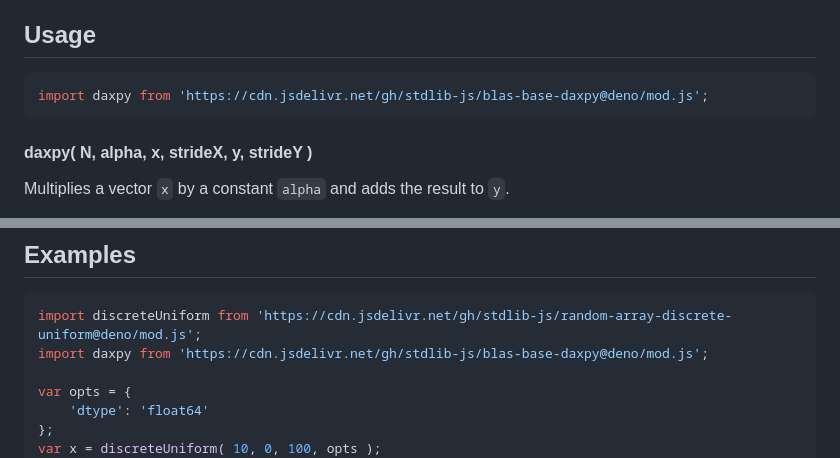
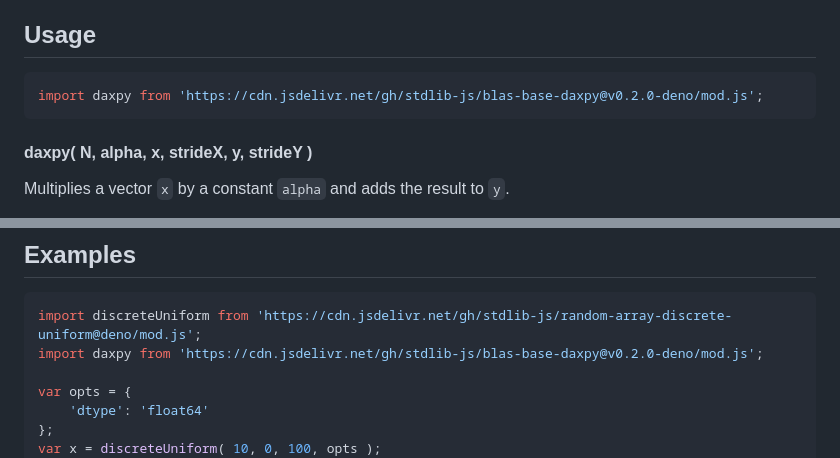
Before and after one commit to stdlib-js/blas-base-daxpy, a Markdown page: README.md, 2 parts joined by grey strips. Drawn GitHub-style.

Commit message:
Update README.md for Deno bundle v0.2.0

````diff
--- a/README.md
+++ b/README.md
@@ -42,7 +42,7 @@ limitations under the License.
 ## Usage
 
 ```javascript
-import daxpy from 'https://cdn.jsdelivr.net/gh/stdlib-js/blas-base-daxpy@deno/mod.js';
+import daxpy from 'https://cdn.jsdelivr.net/gh/stdlib-js/blas-base-daxpy@v0.2.0-deno/mod.js';
 ```
 
 #### daxpy( N, alpha, x, strideX, y, strideY )
@@ -159,7 +159,7 @@ daxpy.ndarray( 3, alpha, x, 2, 1, y, -1, y.length-1 );
 
 ```javascript
 import discreteUniform from 'https://cdn.jsdelivr.net/gh/stdlib-js/random-array-discrete-uniform@deno/mod.js';
-import daxpy from 'https://cdn.jsdelivr.net/gh/stdlib-js/blas-base-daxpy@deno/mod.js';
+import daxpy from 'https://cdn.jsdelivr.net/gh/stdlib-js/blas-base-daxpy@v0.2.0-deno/mod.js';
 
 var opts = {
     'dtype': 'float64'
````
